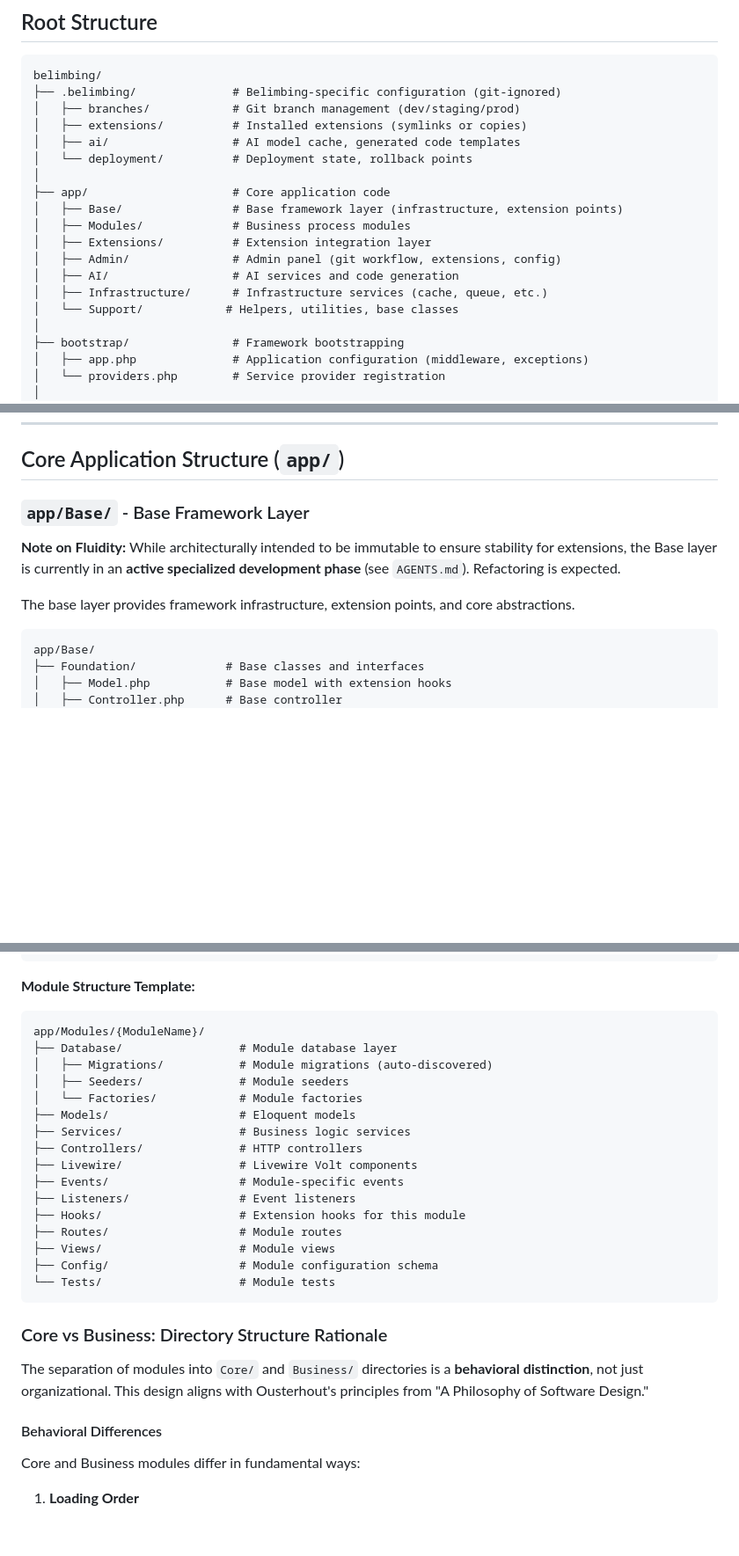
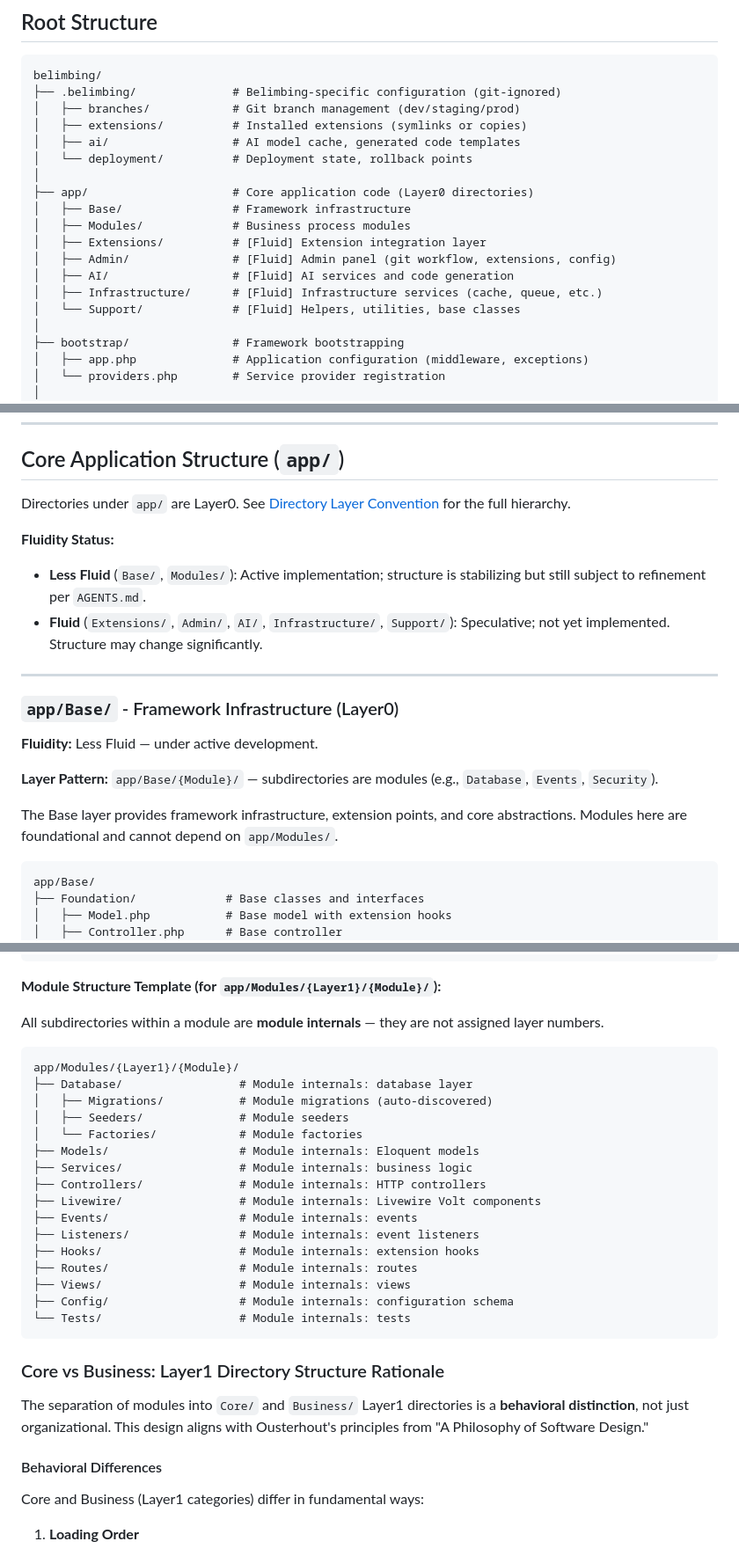
Before and after one commit to BelimbingApp/lara, a Markdown page: docs/architecture/file-structure.md, 3 parts joined by grey strips. Shown at 88% size. Drawn GitHub-style; blank space fills up the shorter version.

````diff
--- a/docs/architecture/file-structure.md
+++ b/docs/architecture/file-structure.md
@@ -28,14 +88,14 @@ belimbing/
 │   ├── ai/                  # AI model cache, generated code templates
 │   └── deployment/          # Deployment state, rollback points
 │
-├── app/                     # Core application code
-│   ├── Base/                # Base framework layer (infrastructure, extension points)
+├── app/                     # Core application code (Layer0 directories)
+│   ├── Base/                # Framework infrastructure
 │   ├── Modules/             # Business process modules
-│   ├── Extensions/          # Extension integration layer
-│   ├── Admin/               # Admin panel (git workflow, extensions, config)
-│   ├── AI/                  # AI services and code generation
-│   ├── Infrastructure/      # Infrastructure services (cache, queue, etc.)
-│   └── Support/            # Helpers, utilities, base classes
+│   ├── Extensions/          # [Fluid] Extension integration layer
+│   ├── Admin/               # [Fluid] Admin panel (git workflow, extensions, config)
+│   ├── AI/                  # [Fluid] AI services and code generation
+│   ├── Infrastructure/      # [Fluid] Infrastructure services (cache, queue, etc.)
+│   └── Support/             # [Fluid] Helpers, utilities, base classes
 │
 ├── bootstrap/               # Framework bootstrapping
 │   ├── app.php              # Application configuration (middleware, exceptions)
@@ -107,11 +167,21 @@ belimbing/
 
 ## Core Application Structure (`app/`)
 
-### `app/Base/` - Base Framework Layer
+Directories under `app/` are Layer0. See [Directory Layer Convention](#directory-layer-convention) for the full hierarchy.
 
-**Note on Fluidity:** While architecturally intended to be immutable to ensure stability for extensions, the Base layer is currently in an **active specialized development phase** (see `AGENTS.md`). Refactoring is expected.
+**Fluidity Status:**
+- **Less Fluid** (`Base/`, `Modules/`): Active implementation; structure is stabilizing but still subject to refinement per `AGENTS.md`.
+- **Fluid** (`Extensions/`, `Admin/`, `AI/`, `Infrastructure/`, `Support/`): Speculative; not yet implemented. Structure may change significantly.
 
-The base layer provides framework infrastructure, extension points, and core abstractions.
+---
+
+### `app/Base/` - Framework Infrastructure (Layer0)
+
+**Fluidity:** Less Fluid — under active development.
+
+**Layer Pattern:** `app/Base/{Module}/` — subdirectories are modules (e.g., `Database`, `Events`, `Security`).
+
+The Base layer provides framework infrastructure, extension points, and core abstractions. Modules here are foundational and cannot depend on `app/Modules/`.
 
 ```
 app/Base/
@@ -218,34 +292,36 @@ app/Modules/
     └── Custom/              # Custom business processes
 ```
 
-**Module Structure Template:**
+**Module Structure Template (for `app/Modules/{Layer1}/{Module}/`):**
+
+All subdirectories within a module are **module internals** — they are not assigned layer numbers.
 
 ```
-app/Modules/{ModuleName}/
-├── Database/                 # Module database layer
+app/Modules/{Layer1}/{Module}/
+├── Database/                 # Module internals: database layer
 │   ├── Migrations/           # Module migrations (auto-discovered)
 │   ├── Seeders/              # Module seeders
 │   └── Factories/            # Module factories
-├── Models/                   # Eloquent models
-├── Services/                 # Business logic services
-├── Controllers/              # HTTP controllers
-├── Livewire/                 # Livewire Volt components
-├── Events/                   # Module-specific events
-├── Listeners/                # Event listeners
-├── Hooks/                    # Extension hooks for this module
-├── Routes/                   # Module routes
-├── Views/                    # Module views
-├── Config/                   # Module configuration schema
-└── Tests/                    # Module tests
+├── Models/                   # Module internals: Eloquent models
+├── Services/                 # Module internals: business logic
+├── Controllers/              # Module internals: HTTP controllers
+├── Livewire/                 # Module internals: Livewire Volt components
+├── Events/                   # Module internals: events
+├── Listeners/                # Module internals: event listeners
+├── Hooks/                    # Module internals: extension hooks
+├── Routes/                   # Module internals: routes
+├── Views/                    # Module internals: views
+├── Config/                   # Module internals: configuration schema
+└── Tests/                    # Module internals: tests
 ```
 
-### Core vs Business: Directory Structure Rationale
+### Core vs Business: Layer1 Directory Structure Rationale
 
-The separation of modules into `Core/` and `Business/` directories is a **behavioral distinction**, not just organizational. This design aligns with Ousterhout's principles from "A Philosophy of Software Design."
+The separation of modules into `Core/` and `Business/` Layer1 directories is a **behavioral distinction**, not just organizational. This design aligns with Ousterhout's principles from "A Philosophy of Software Design."
 
 #### Behavioral Differences
 
-Core and Business modules differ in fundamental ways:
+Core and Business (Layer1 categories) differ in fundamental ways:
 
 1. **Loading Order**
    - Core modules: Loaded first, always present
````
Also changed, not shown: other parts of docs/architecture/file-structure.md (+87 -13 lines), docs/architecture/database-conventions.md (+131 -83 lines).
